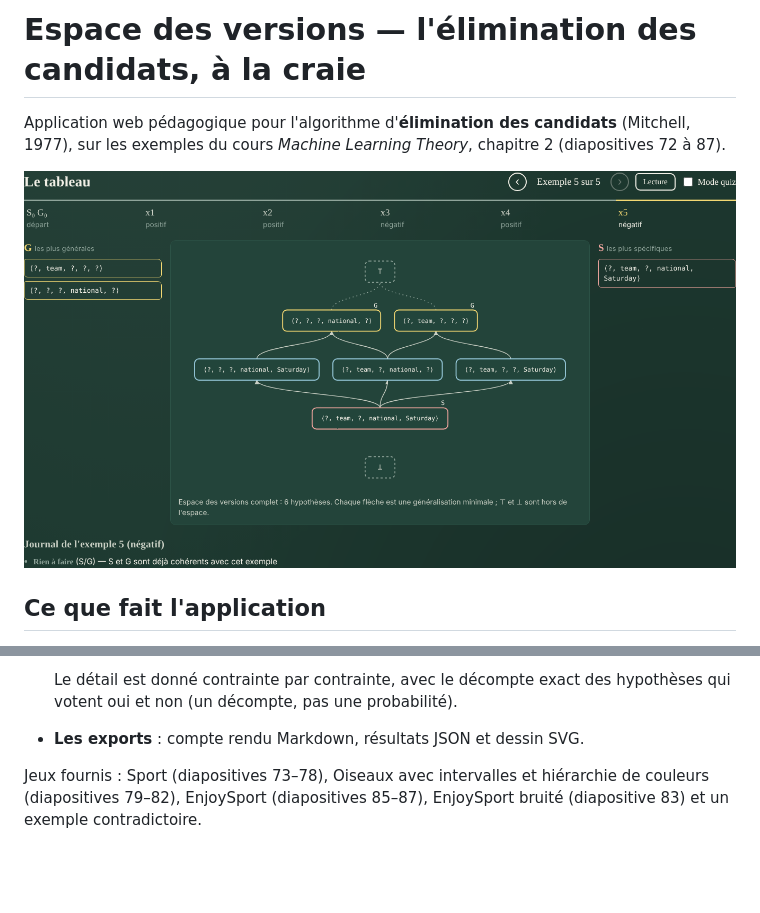
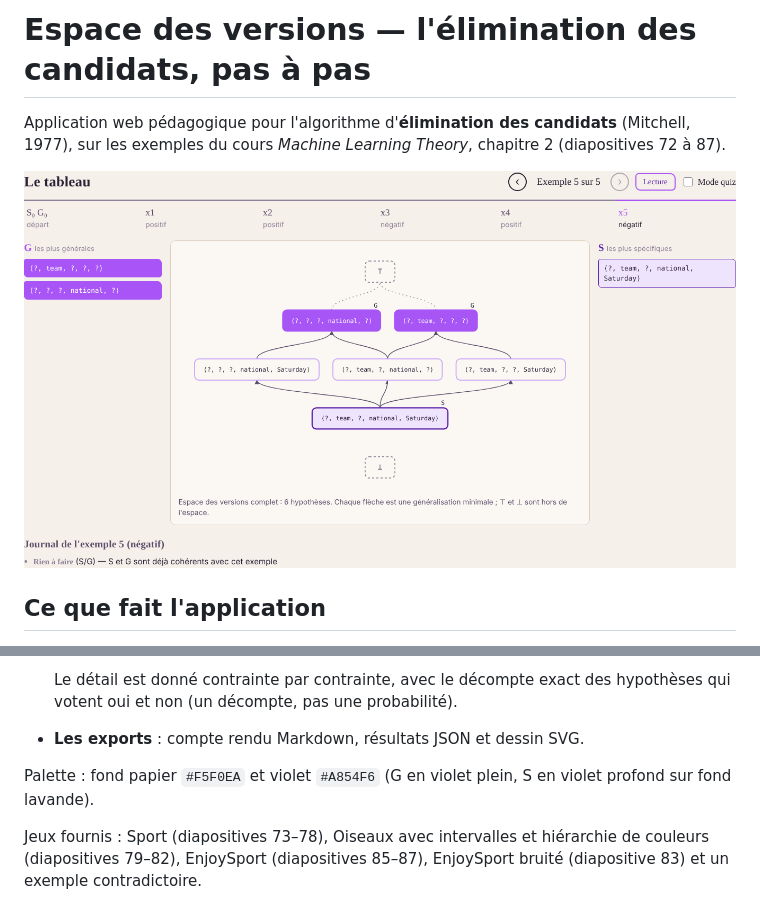
Before and after one commit to Siwar-Ben-Mustapha/version-space-candidate-elimination, a Markdown page: README.md, 2 parts joined by grey strips. Drawn GitHub-style; pictures changed too: docs/tableau-sport.png; blank space fills up the shorter version.

Commit message:
Palette papier #F5F0EA et violet #A854F6

```diff
--- a/README.md
+++ b/README.md
@@ -1,4 +1,4 @@
-# Espace des versions — l'élimination des candidats, à la craie
+# Espace des versions — l'élimination des candidats, pas à pas
 
 Application web pédagogique pour l'algorithme d'**élimination des candidats** (Mitchell, 1977), sur les
 exemples du cours *Machine Learning Theory*, chapitre 2 (diapositives 72 à 87).
@@ -30,6 +30,8 @@ exemples du cours *Machine Learning Theory*, chapitre 2 (diapositives 72 à 87).
   Le détail est donné contrainte par contrainte, avec le décompte exact des hypothèses qui votent oui
   et non (un décompte, pas une probabilité).
 - **Les exports** : compte rendu Markdown, résultats JSON et dessin SVG.
+
+Palette : fond papier `#F5F0EA` et violet `#A854F6` (G en violet plein, S en violet profond sur fond lavande).
 
 Jeux fournis : Sport (diapositives 73–78), Oiseaux avec intervalles et hiérarchie de couleurs
 (diapositives 79–82), EnjoySport (diapositives 85–87), EnjoySport bruité (diapositive 83) et un exemple contradictoire.
```
Also changed, not shown: 3 other files.
